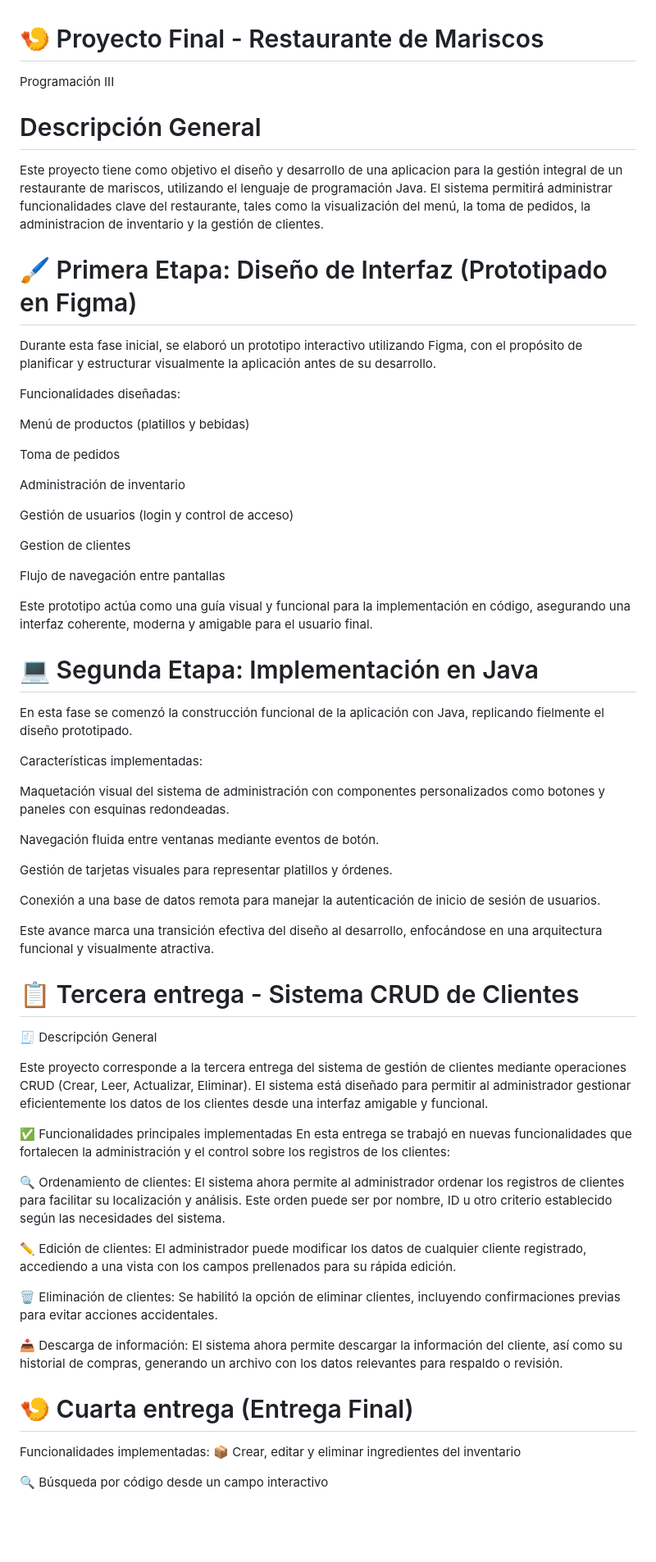
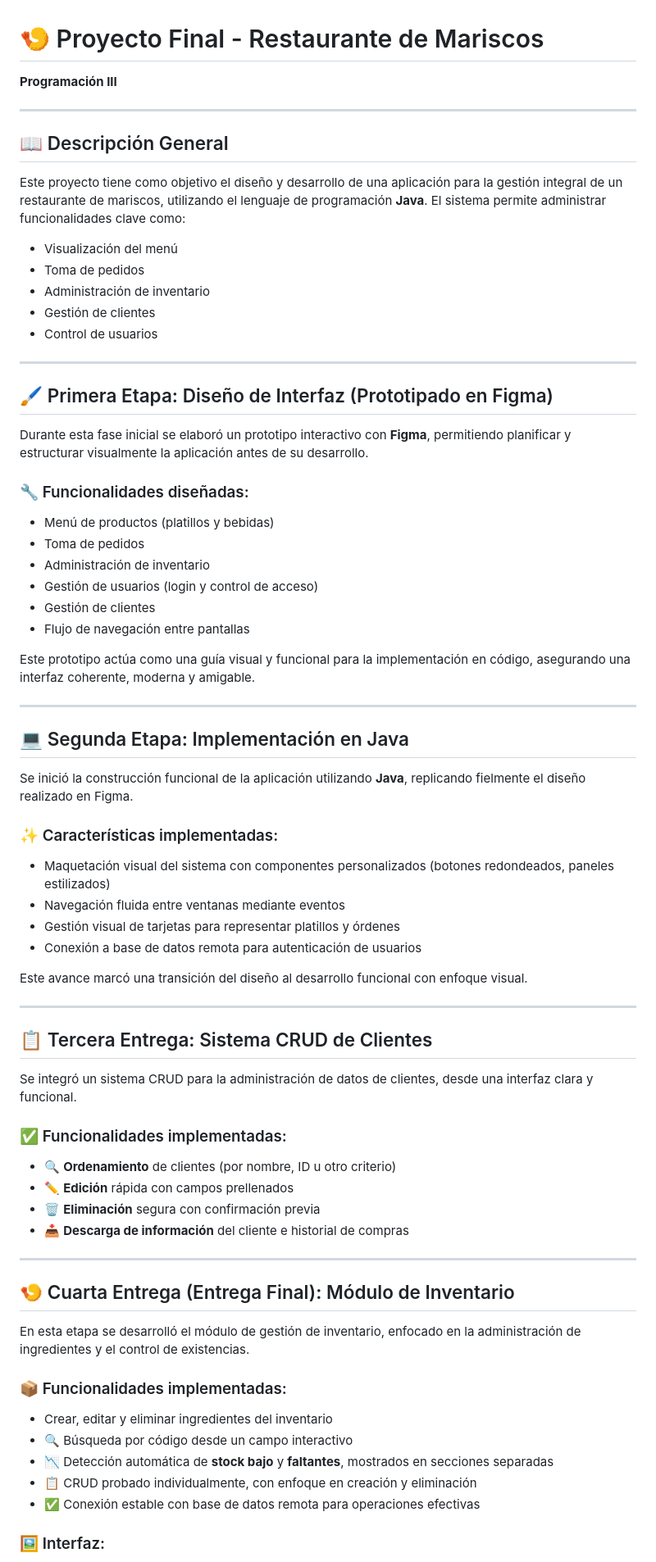
Before and after one commit to CIvanRFlores/Proyecto_Final, a Markdown page: README.md, the part around one of its changes. Shown at 82% size. GitHub-like rendering; blank space fills up the shorter version.

```diff
--- a/README.md
+++ b/README.md
@@ -1,69 +1,76 @@
 # 🍤 Proyecto Final - Restaurante de Mariscos
-Programación III
+**Programación III**
 
-# Descripción General
-Este proyecto tiene como objetivo el diseño y desarrollo de una aplicacion para la gestión integral de un restaurante de mariscos, utilizando el lenguaje de programación Java. El sistema permitirá administrar funcionalidades clave del restaurante, tales como la visualización del menú, la toma de pedidos, la administracion de inventario y la gestión de clientes.
+---
 
-# 🖌️ Primera Etapa: Diseño de Interfaz (Prototipado en Figma)
-Durante esta fase inicial, se elaboró un prototipo interactivo utilizando Figma, con el propósito de planificar y estructurar visualmente la aplicación antes de su desarrollo.
+## 📖 Descripción General
 
-Funcionalidades diseñadas:
+Este proyecto tiene como objetivo el diseño y desarrollo de una aplicación para la gestión integral de un restaurante de mariscos, utilizando el lenguaje de programación **Java**. El sistema permite administrar funcionalidades clave como:
 
-Menú de productos (platillos y bebidas)
+- Visualización del menú
+- Toma de pedidos
+- Administración de inventario
+- Gestión de clientes
+- Control de usuarios
 
-Toma de pedidos
+---
 
-Administración de inventario
+## 🖌️ Primera Etapa: Diseño de Interfaz (Prototipado en Figma)
 
-Gestión de usuarios (login y control de acceso)
+Durante esta fase inicial se elaboró un prototipo interactivo con **Figma**, permitiendo planificar y estructurar visualmente la aplicación antes de su desarrollo.
 
-Gestion de clientes
+### 🔧 Funcionalidades diseñadas:
 
-Flujo de navegación entre pantallas
+- Menú de productos (platillos y bebidas)
+- Toma de pedidos
+- Administración de inventario
+- Gestión de usuarios (login y control de acceso)
+- Gestión de clientes
+- Flujo de navegación entre pantallas
 
-Este prototipo actúa como una guía visual y funcional para la implementación en código, asegurando una interfaz coherente, moderna y amigable para el usuario final.
+Este prototipo actúa como una guía visual y funcional para la implementación en código, asegurando una interfaz coherente, moderna y amigable.
 
-# 💻 Segunda Etapa: Implementación en Java
-En esta fase se comenzó la construcción funcional de la aplicación con Java, replicando fielmente el diseño prototipado.
+---
 
-Características implementadas:
+## 💻 Segunda Etapa: Implementación en Java
 
-Maquetación visual del sistema de administración con componentes personalizados como botones y paneles con esquinas redondeadas.
+Se inició la construcción funcional de la aplicación utilizando **Java**, replicando fielmente el diseño realizado en Figma.
 
-Navegación fluida entre ventanas mediante eventos de botón.
+### ✨ Características implementadas:
 
-Gestión de tarjetas visuales para representar platillos y órdenes.
+- Maquetación visual del sistema con componentes personalizados (botones redondeados, paneles estilizados)
+- Navegación fluida entre ventanas mediante eventos
+- Gestión visual de tarjetas para representar platillos y órdenes
+- Conexión a base de datos remota para autenticación de usuarios
 
-Conexión a una base de datos remota para manejar la autenticación de inicio de sesión de usuarios.
+Este avance marcó una transición del diseño al desarrollo funcional con enfoque visual.
 
-Este avance marca una transición efectiva del diseño al desarrollo, enfocándose en una arquitectura funcional y visualmente atractiva.
+---
 
-# 📋 Tercera entrega - Sistema CRUD de Clientes
+## 📋 Tercera Entrega: Sistema CRUD de Clientes
 
-🧾 Descripción General
+Se integró un sistema CRUD para la administración de datos de clientes, desde una interfaz clara y funcional.
 
-Este proyecto corresponde a la tercera entrega del sistema de gestión de clientes mediante operaciones CRUD (Crear, Leer, Actualizar, Eliminar).
-El sistema está diseñado para permitir al administrador gestionar eficientemente los datos de los clientes desde una interfaz amigable y funcional.
+### ✅ Funcionalidades implementadas:
 
-✅ Funcionalidades principales implementadas
-En esta entrega se trabajó en nuevas funcionalidades que fortalecen la administración y el control sobre los registros de los clientes:
+- 🔍 **Ordenamiento** de clientes (por nombre, ID u otro criterio)
+- ✏️ **Edición** rápida con campos prellenados
+- 🗑️ **Eliminación** segura con confirmación previa
+- 📥 **Descarga de información** del cliente e historial de compras
 
-🔍 Ordenamiento de clientes:
-El sistema ahora permite al administrador ordenar los registros de clientes para facilitar su localización y análisis. Este orden puede ser por nombre,
-ID u otro criterio establecido según las necesidades del sistema.
+---
 
-✏️ Edición de clientes:
-El administrador puede modificar los datos de cualquier cliente registrado, accediendo a una vista con los campos prellenados para su rápida edición.
+## 🍤 Cuarta Entrega (Entrega Final): Módulo de Inventario
 
-🗑️ Eliminación de clientes:
-Se habilitó la opción de eliminar clientes, incluyendo confirmaciones previas para evitar acciones accidentales.
+En esta etapa se desarrolló el módulo de gestión de inventario, enfocado en la administración de ingredientes y el control de existencias.
 
-📥 Descarga de información:
-El sistema ahora permite descargar la información del cliente, así como su historial de compras, generando un archivo con los datos relevantes para respaldo o revisión.
+### 📦 Funcionalidades implementadas:
 
-# 🍤 Cuarta entrega (Entrega Final)
-Funcionalidades implementadas:
-📦 Crear, editar y eliminar ingredientes del inventario
+- Crear, editar y eliminar ingredientes del inventario
+- 🔍 Búsqueda por código desde un campo interactivo
+- 📉 Detección automática de **stock bajo** y **faltantes**, mostrados en secciones separadas
+- 📋 CRUD probado individualmente, con enfoque en creación y eliminación
+- ✅ Conexión estable con base de datos remota para operaciones efectivas
 
-🔍 Búsqueda por código desde un campo interactivo
+### 🖼️ Interfaz:
 
```
Also changed, not shown: other parts of README.md (+38 -25 lines).
